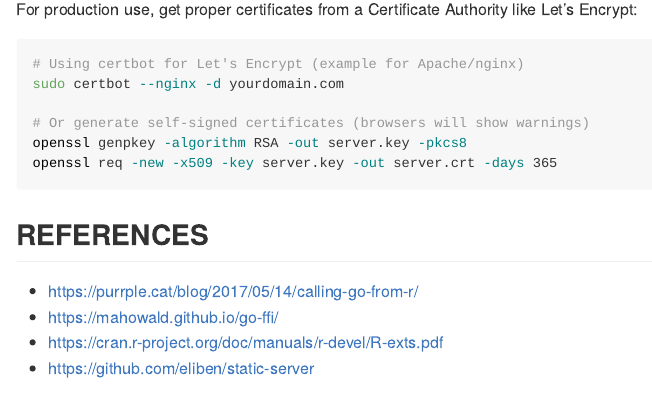
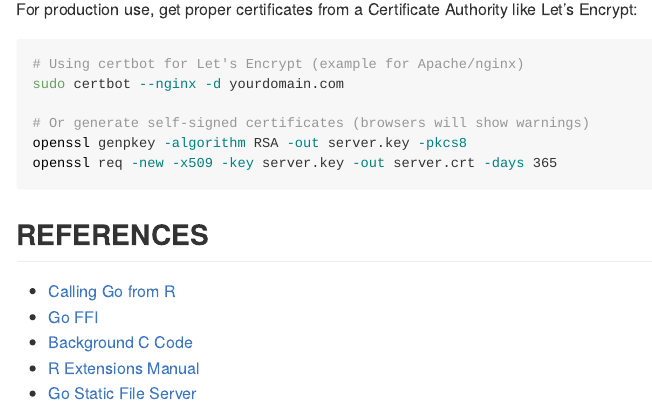
Before and after one commit to sounkou-bioinfo/goServeR, an R Markdown document (README.Rmd): the page in a window 1100 px wide, from 11740 px down. Rendered offline with R 4.5, knitr and Pandoc, with nearby package versions; some code elsewhere in the file could not run offline; badge pictures from the web are left out.

```diff
--- a/README.Rmd
+++ b/README.Rmd
@@ -312,7 +312,8 @@
 
 ## REFERENCES
 
-- <https://purrple.cat/blog/2017/05/14/calling-go-from-r/>
-- <https://mahowald.github.io/go-ffi/>
-- <https://cran.r-project.org/doc/manuals/r-devel/R-exts.pdf>
-- <https://github.com/eliben/static-server>
+- [Calling Go from R](https://purrple.cat/blog/2017/05/14/calling-go-from-r)
+- [Go FFI](https://mahowald.github.io/go-ffi/)
+- [Background C Code](https://github.com/s-u/background)
+- [R Extensions Manual](https://cran.r-project.org/doc/manuals/r-devel/R-exts.pdf)
+- [Go Static File Server](https://github.com/eliben/static-server)
```
Also changed, not shown: NEWS.md (+2 -1 lines), README.md, 1 other file.
